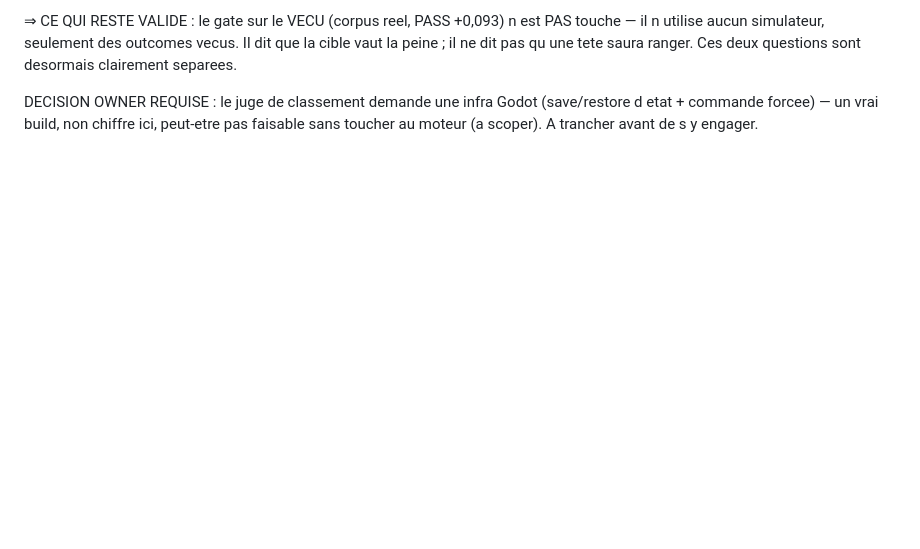
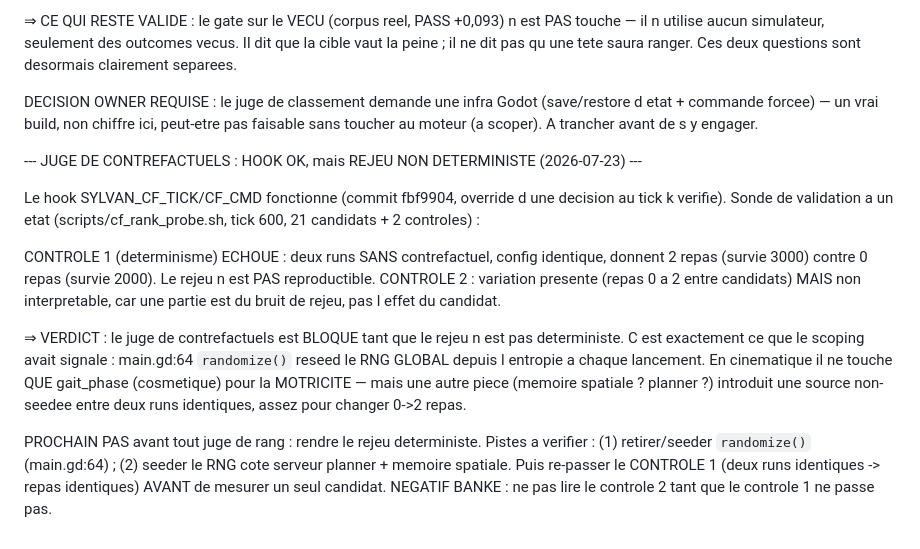
Before and after one commit to edgarbnt/Sylvan, a Markdown page: docs/prereg_gate_critique_vecu.md, the part around the change. Rendered like a GitHub page; blank space fills up the shorter version.

Commit message:
exp(critic): counterfactual hook works but replay is NON-deterministic -- judge blocked
One-state validation of the counterfactual rank judge. The hook fires correctly, but control 1 fails: two identical no-CF runs give 2 meals (survival 3000) vs 0 (survival 2000). Replay is not reproducible, so control 2's candidate variation (0-2 meals) is partly replay noise, not candidate effect -- uninterpretable. Root cause flagged by the scoping: main.gd:64 randomize() reseeds the GLOBAL RNG from entropy each launch; in kinematic mode it only touches cosmetic gait_phase for locomotion, but some other piece (spatial memory? planner?) introduces an unseeded source, enough to flip 0->2 meals. The rank judge is blocked until replay is deterministic. Banked: do not read control 2 until control 1 passes.

```diff
--- a/docs/prereg_gate_critique_vecu.md
+++ b/docs/prereg_gate_critique_vecu.md
@@ -66,3 +66,24 @@ ne dit pas qu une tete saura ranger. Ces deux questions sont desormais clairemen
 DECISION OWNER REQUISE : le juge de classement demande une infra Godot (save/restore d etat +
 commande forcee) — un vrai build, non chiffre ici, peut-etre pas faisable sans toucher au moteur
 (a scoper). A trancher avant de s y engager.
+
+--- JUGE DE CONTREFACTUELS : HOOK OK, mais REJEU NON DETERMINISTE (2026-07-23) ---
+
+Le hook SYLVAN_CF_TICK/CF_CMD fonctionne (commit fbf9904, override d une decision au tick k verifie).
+Sonde de validation a un etat (scripts/cf_rank_probe.sh, tick 600, 21 candidats + 2 controles) :
+
+CONTROLE 1 (determinisme) ECHOUE : deux runs SANS contrefactuel, config identique, donnent
+2 repas (survie 3000) contre 0 repas (survie 2000). Le rejeu n est PAS reproductible.
+CONTROLE 2 : variation presente (repas 0 a 2 entre candidats) MAIS non interpretable, car une
+partie est du bruit de rejeu, pas l effet du candidat.
+
+⇒ VERDICT : le juge de contrefactuels est BLOQUE tant que le rejeu n est pas deterministe. C est
+exactement ce que le scoping avait signale : main.gd:64 `randomize()` reseed le RNG GLOBAL depuis
+l entropie a chaque lancement. En cinematique il ne touche QUE gait_phase (cosmetique) pour la
+MOTRICITE — mais une autre piece (memoire spatiale ? planner ?) introduit une source non-seedee
+entre deux runs identiques, assez pour changer 0->2 repas.
+
+PROCHAIN PAS avant tout juge de rang : rendre le rejeu deterministe. Pistes a verifier :
+(1) retirer/seeder `randomize()` (main.gd:64) ; (2) seeder le RNG cote serveur planner + memoire
+spatiale. Puis re-passer le CONTROLE 1 (deux runs identiques -> repas identiques) AVANT de mesurer
+un seul candidat. NEGATIF BANKE : ne pas lire le controle 2 tant que le controle 1 ne passe pas.
```
